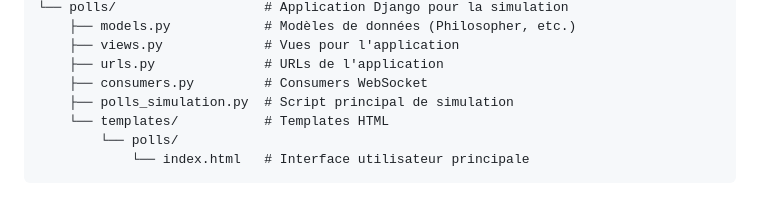
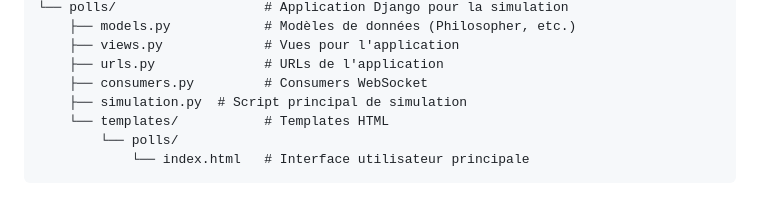
Before and after one commit to McleanServices/dinerDesPhilosophe, a Markdown page: README.md, the part around the change. GitHub-like rendering.

```diff
--- a/README.md
+++ b/README.md
@@ -107,7 +107,7 @@ dinerdesphilosophes/
     ├── views.py             # Vues pour l'application
     ├── urls.py              # URLs de l'application
     ├── consumers.py         # Consumers WebSocket
-    ├── polls_simulation.py  # Script principal de simulation
+    ├── simulation.py  # Script principal de simulation
     └── templates/           # Templates HTML
         └── polls/
             └── index.html   # Interface utilisateur principale
```
